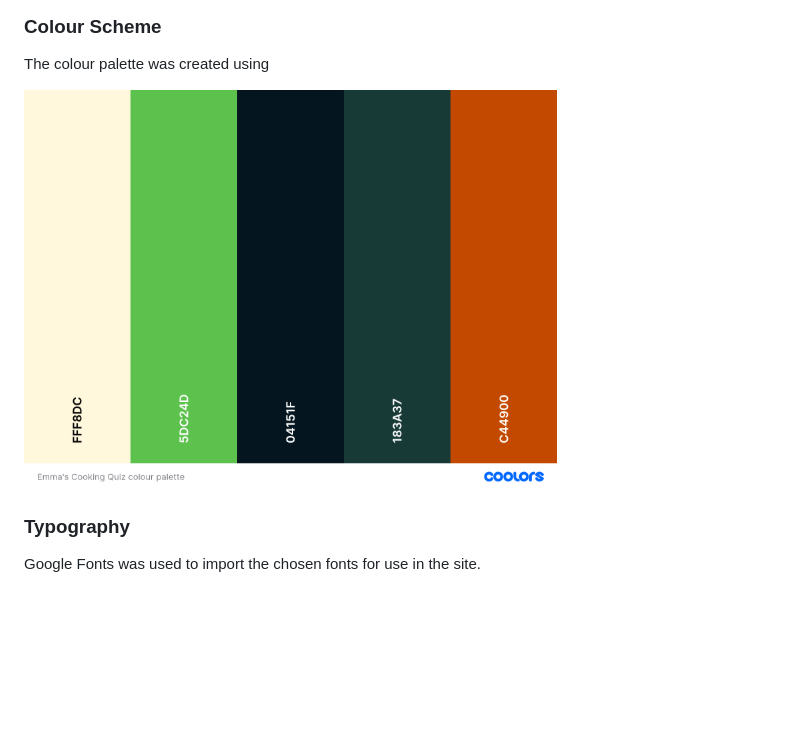
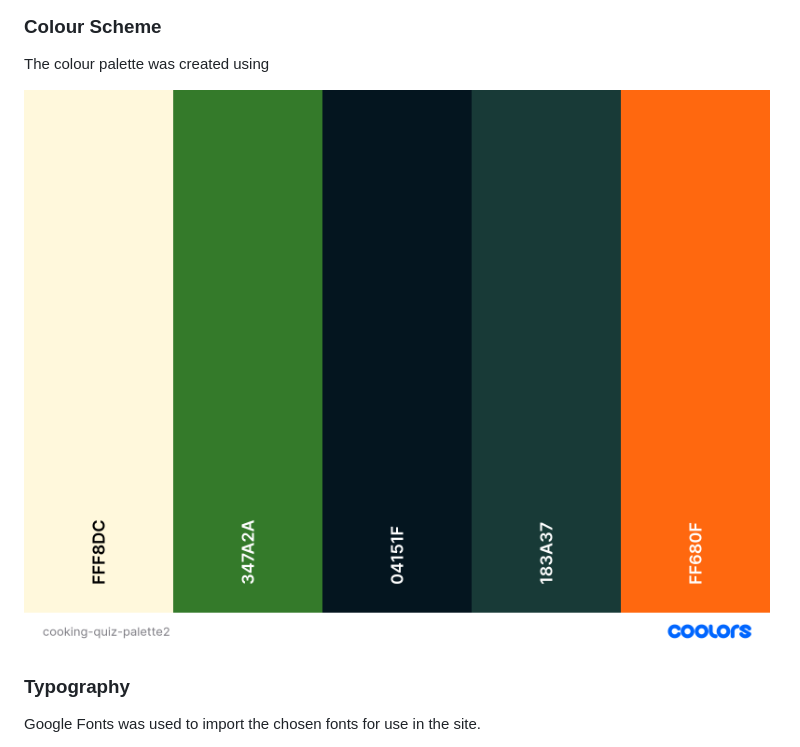
Before and after one commit to EJFleet/PP2, a Markdown page: README.md, the part around the change. GitHub-like rendering; pictures changed too: documentation/feature-screenshots/cooking-quiz-palette2.png (added); blank space fills up the shorter version.

Commit message:
Change accent colour to improve contrast for accessibility

```diff
--- a/README.md
+++ b/README.md
@@ -82,7 +82,7 @@ I want to
 
 The colour palette was created using
 
-![Colour palette for the site](documentation/feature-screenshots/cooking-quiz-colour-palette-small.png)
+![Colour palette for the site](documentation/feature-screenshots/cooking-quiz-palette2.png)
 
 ### Typography
 
```
Also changed, not shown: 1 other file.
